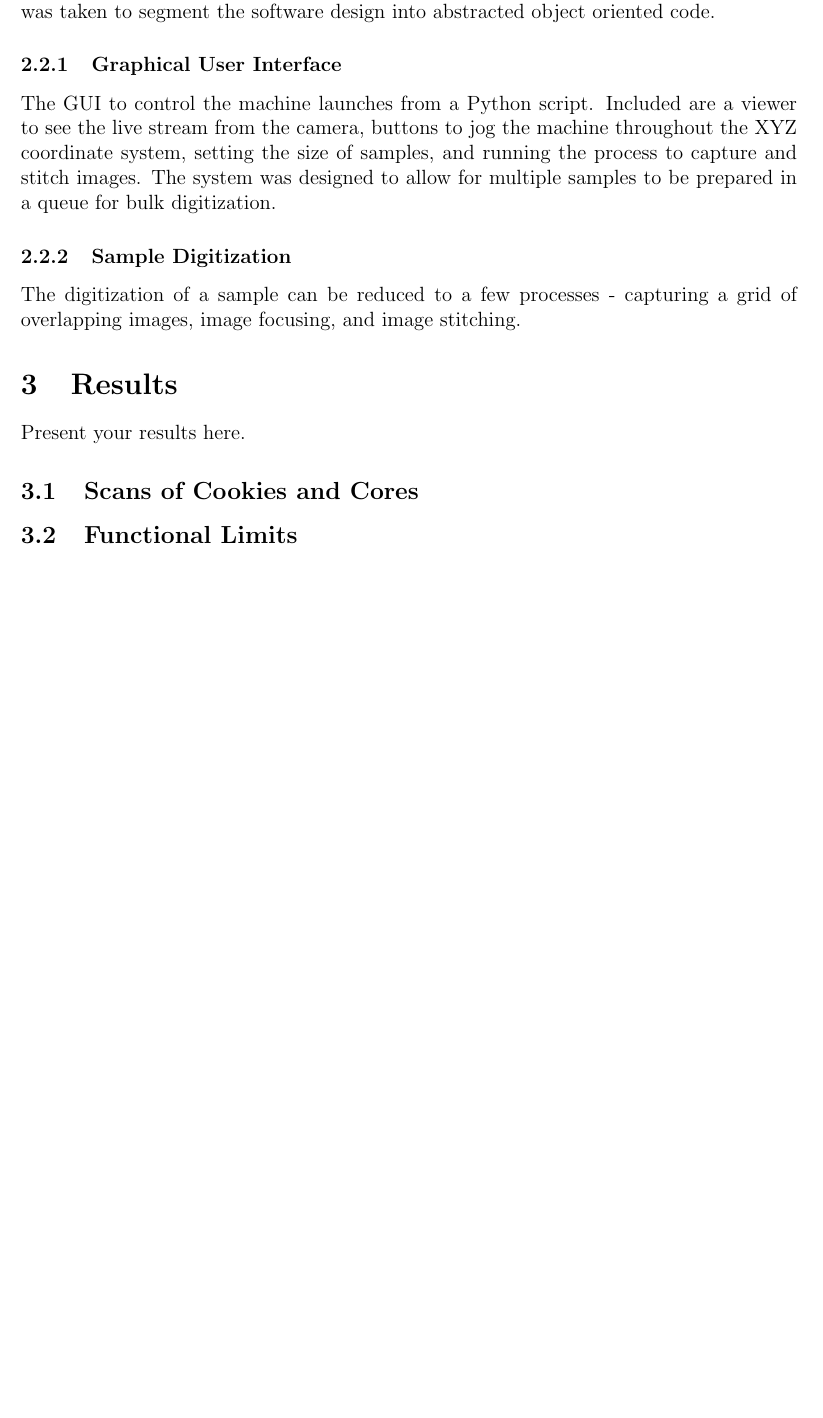
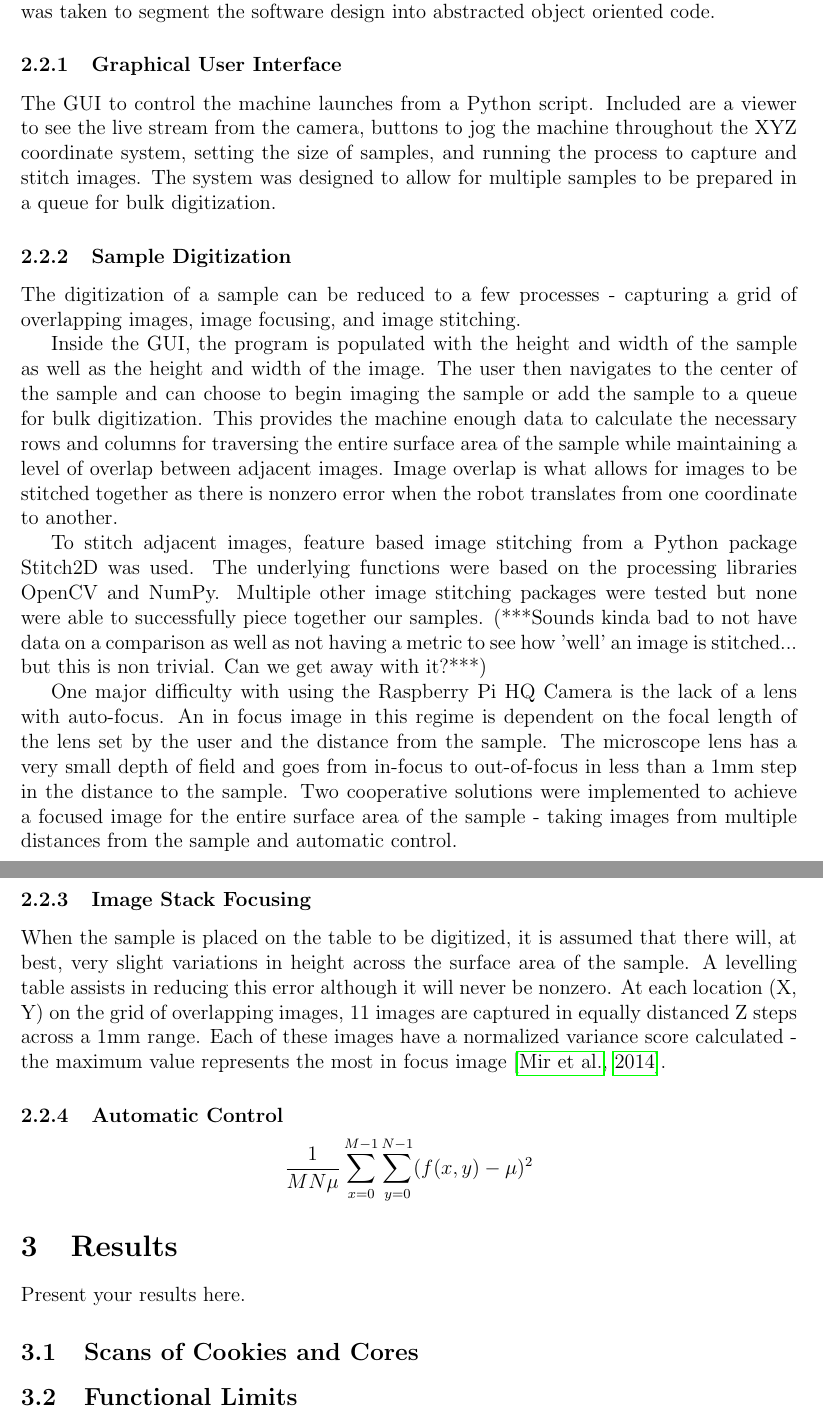
Before and after one commit to temporalecologylab/TreeRings, a LaTeX paper (docs/writing/paper.tex): part of page 2 of 3 before the commit and two parts of pages 2 and 3 of 3 after it, the two joined at a grey line, cut so that both start at the same text, the shorter picture padded with empty space. Compiled offline with pdfLaTeX.

Commit message:
Continuing the software design portion

```diff
--- a/docs/writing/paper.tex
+++ b/docs/writing/paper.tex
@@ -59,6 +59,28 @@ setting the size of samples, and running the process to capture and stitch image
 \subsubsection{Sample Digitization}
 The digitization of a sample can be reduced to a few processes - capturing a grid of overlapping images, image focusing, and image stitching.
 
+Inside the GUI, the program is populated with the height and width of the sample as well as the height and width of the image. The user then navigates to the center of the sample and can choose
+to begin imaging the sample or add the sample to a queue for bulk digitization. This provides the machine enough data to calculate the necessary rows and columns for traversing the entire surface
+area of the sample while maintaining a level of overlap between adjacent images. Image overlap is what allows for images to be stitched together as there is nonzero error when the robot translates
+from one coordinate to another.
+
+To stitch adjacent images, feature based image stitching from a Python package Stitch2D was used. The underlying functions were based on the processing libraries
+OpenCV and NumPy. Multiple other image stitching packages were tested but none were able to successfully piece together our samples. (***Sounds kinda bad to not have data on a comparison as well as not having a metric to see how 'well' an image is stitched... but this is non trivial. Can we get away with it?***)
+
+One major difficulty with using the Raspberry Pi HQ Camera is the lack of a lens with auto-focus. An in focus image in this regime is dependent on the focal length of the lens set by the user and the
+distance from the sample. The microscope lens has a very small depth of field and goes from in-focus to out-of-focus in less than a 1mm step in the distance to the sample. Two cooperative solutions were implemented
+to achieve a focused image for the entire surface area of the sample - taking images from multiple distances from the sample and automatic control.
+
+\subsubsection{Image Stack Focusing}
+When the sample is placed on the table to be digitized, it is assumed that there will, at best, very slight variations in height across the surface area of the sample. A levelling table
+assists in reducing this error although it will never be nonzero. At each location (X, Y) on the grid of overlapping images, 11 images are captured in equally distanced Z steps across a 1mm range.
+Each of these images have a normalized variance score calculated - the maximum value represents the most in focus image \citep{sampat_extensive_2014}.
+
+\subsubsection{Automatic Control}
+
+
+$$\frac{1}{MN\mu} \sum\limits_{x=0}^{M-1} \sum\limits_{y=0}^{N-1}(f(x,y) - \mu)^2$$
+
 \section{Results}
 Present your results here.
 
```
Also changed, not shown: docs/writing/paper.bbl, docs/writing/paper.pdf, docs/writing/paper.tex (2 more changed lines).
